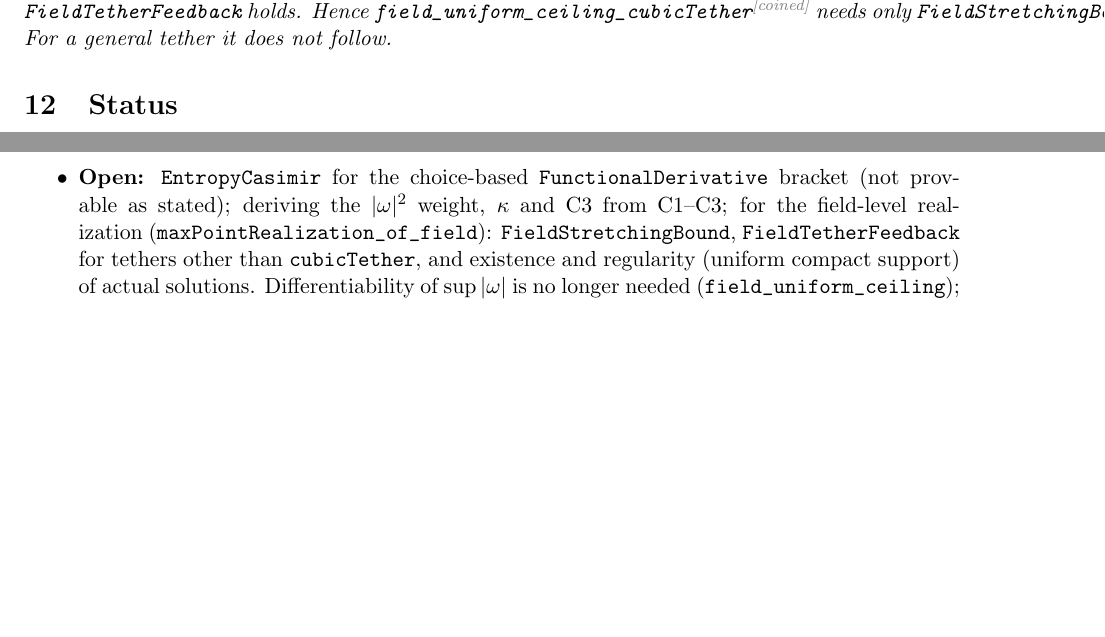
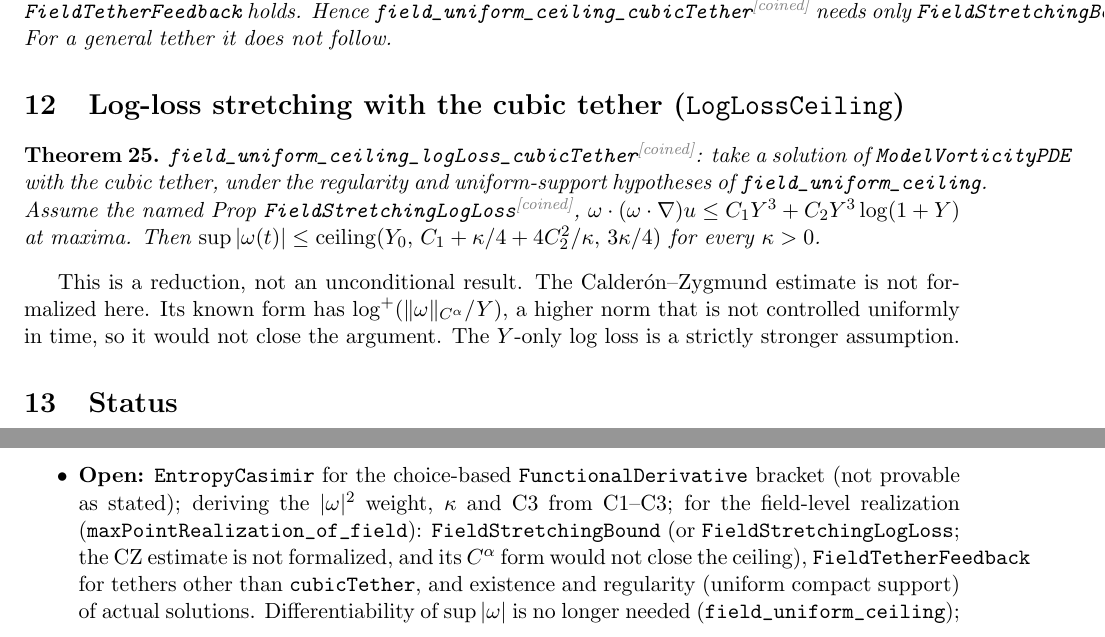
Before and after one commit to BenFrohman/metriplectic-world-model, a LaTeX paper (paper/metriplectic-world-model.tex): two parts of page 5 of 5 before the commit and two parts of page 5 of 6 after it, joined at a grey line, cut so that both start at the same text, the shorter picture padded with empty space. Compiled offline with pdfLaTeX.

Commit message:
Log-loss stretching + cubic tether: FieldNetRate ceiling reduction (CZ estimate not formalized); README/paper status

```diff
--- a/paper/metriplectic-world-model.tex
+++ b/paper/metriplectic-world-model.tex
@@ -69,11 +69,14 @@ With $G_j(t)=t_j/|t|^3$ (\lean{gradKer}\coined{} at $\varepsilon=0$):
 \begin{theorem}\lean{ceiling_of_upper_dini}\coined: if $M$ is continuous on $[0,\infty)$, $M(t+h)\le M(t)+h(R(t)+\varepsilon)$ for small $h>0$, and $R(t)<0$ whenever $M(t)>B$, then $M(0)\le B$ implies $M\le B$ on $[0,\infty)$.\end{theorem}
 \begin{theorem}\lean{field_uniform_ceiling}\coined: take a solution of \lean{ModelVorticityPDE} with $\nu\ge0$, $\kappa>0$, $C^2$ in space, $C^1$ in time, and support in a fixed compact set. Under \lean{FieldStretchingBound} and \lean{FieldTetherFeedback}, $\sup|\omega(t)|\le\max(\sup|\omega(0)|,C/\kappa,0)$ for all $t\ge0$. No differentiability of $\sup|\omega|$ is assumed; its continuity is proved (\lean{sup_continuous_of_uniform_support}\coined).\end{theorem}
 \begin{theorem}\lean{fieldTetherFeedback_cubicTether}\coined: for $T=-\kappa|\omega|^2\omega$ (\lean{cubicTether}\coined), \lean{FieldTetherFeedback} holds. Hence \lean{field_uniform_ceiling_cubicTether}\coined\ needs only \lean{FieldStretchingBound}. For a general tether it does not follow.\end{theorem}
+\section{Log-loss stretching with the cubic tether (\texttt{LogLossCeiling})}
+\begin{theorem}\lean{field_uniform_ceiling_logLoss_cubicTether}\coined: take a solution of \lean{ModelVorticityPDE} with the cubic tether, under the regularity and uniform-support hypotheses of \lean{field_uniform_ceiling}. Assume the named Prop \lean{FieldStretchingLogLoss}\coined, $\omega\cdot(\omega\cdot\nabla)u\le C_1Y^3+C_2Y^3\log(1+Y)$ at maxima. Then $\sup|\omega(t)|\le\mathrm{ceiling}(Y_0,\,C_1+\kappa/4+4C_2^2/\kappa,\,3\kappa/4)$ for every $\kappa>0$.\end{theorem}
+This is a reduction, not an unconditional result. The Calder\'on--Zygmund estimate is not formalized here. Its known form has $\log^+(\|\omega\|_{C^\alpha}/Y)$, a higher norm that is not controlled uniformly in time, so it would not close the argument. The $Y$-only log loss is a strictly stronger assumption.
 \section{Status}
 \begin{itemize}
 \item \textbf{Proved unconditionally:} \lean{split_exists_unique}, \lean{canonical_metric_bracket} (+ sign, symm/degen), energy/entropy structure, \lean{uniform_ceiling}, \lean{maxpoint_rate_logLoss} (as an implication from its listed Props), the obstructions above, the Newton potential identity (steps 1--3), \lean{curlBiotSavartTest} (steps 4--5), Biot--Savart self-adjointness, the Poincar\'e lemma \lean{curlFreeIsGradient}, \lean{streamFunctionRepModGradOn} on the test class, $D\mathcal H=2u$ and the helicity Casimir of the concrete Arnold bracket on the test class (\lean{helicity_casimir_of_rep}), the scalar instance \lean{instance_global_regularity}, the Danskin bound \lean{danskin_upper_dini} and the maximum-principle lemmas.
 \item \textbf{Conditional on named Props:} \lean{model_uniform_ceiling} (\lean{TetheredMaxRate}); \lean{model_global_regularity} (\lean{TetheredMaxRate}, \lean{ModelContinuation}); \lean{model_global_regularity_of_realization} (\lean{MaxPointRealization}, whose fields include \lean{StretchingCZ} --- false as an $L^\infty$ NS bound); velocity-tether energy/entropy (\lean{KineticEnergyCurlIdentity}, \lean{EntropyCasimir}); helicity Casimir on the test class given $D\,S=u$ (\lean{helicity_casimir_test_closed}; no longer conditional on \lean{CurlBiotSavartTest}).
-\item \textbf{Open:} \lean{EntropyCasimir} for the choice-based \lean{FunctionalDerivative} bracket (not provable as stated); deriving the $|\omega|^2$ weight, $\kappa$ and C3 from C1--C3; for the field-level realization (\lean{maxPointRealization_of_field}): \lean{FieldStretchingBound}, \lean{FieldTetherFeedback} for tethers other than \lean{cubicTether}, and existence and regularity (uniform compact support) of actual solutions. Differentiability of $\sup|\omega|$ is no longer needed (\lean{field_uniform_ceiling}); and, for unmodified NS, the (H5) majorant, i.e.\ the Clay core. Neither the Clay problem nor NS regularity is claimed.
+\item \textbf{Open:} \lean{EntropyCasimir} for the choice-based \lean{FunctionalDerivative} bracket (not provable as stated); deriving the $|\omega|^2$ weight, $\kappa$ and C3 from C1--C3; for the field-level realization (\lean{maxPointRealization_of_field}): \lean{FieldStretchingBound} (or \lean{FieldStretchingLogLoss}; the CZ estimate is not formalized, and its $C^\alpha$ form would not close the ceiling), \lean{FieldTetherFeedback} for tethers other than \lean{cubicTether}, and existence and regularity (uniform compact support) of actual solutions. Differentiability of $\sup|\omega|$ is no longer needed (\lean{field_uniform_ceiling}); and, for unmodified NS, the (H5) majorant, i.e.\ the Clay core. Neither the Clay problem nor NS regularity is claimed.
 \item The type named \lean{T3} is $\mathbb{R}^3$, not the torus.
 \end{itemize}
 \section*{License}
```
Also changed, not shown: README.md, paper/metriplectic-world-model.pdf, 3 other files.
